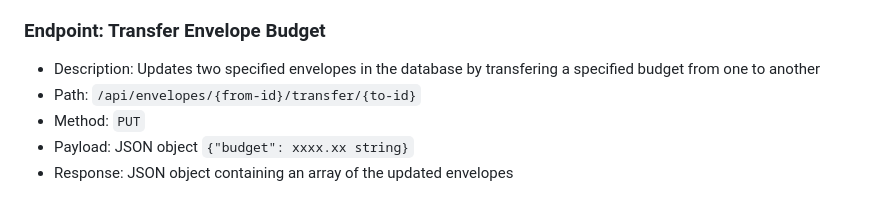
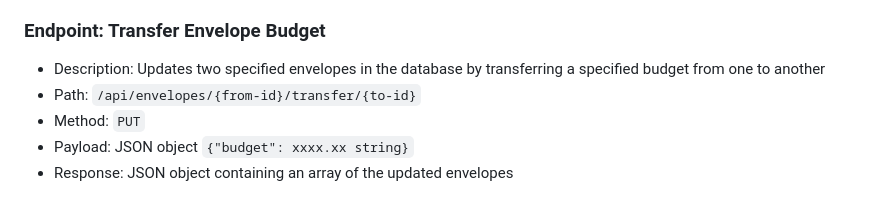
Before and after one commit to brendengerber/personal-budget, a Markdown page: README.md, the part around the change. Rendered like a GitHub page.

```diff
--- a/README.md
+++ b/README.md
@@ -68,7 +68,7 @@ This small api is based off of the envelope budgeting system. The concept is tha
 * Response: JSON object containing the updated envelope
 
 ### Endpoint: Transfer Envelope Budget
-* Description: Updates two specified envelopes in the database by transfering a specified budget from one to another
+* Description: Updates two specified envelopes in the database by transferring a specified budget from one to another
 * Path: `/api/envelopes/{from-id}/transfer/{to-id}`
 * Method: `PUT`
 * Payload: JSON object `{"budget": xxxx.xx string}`
```
